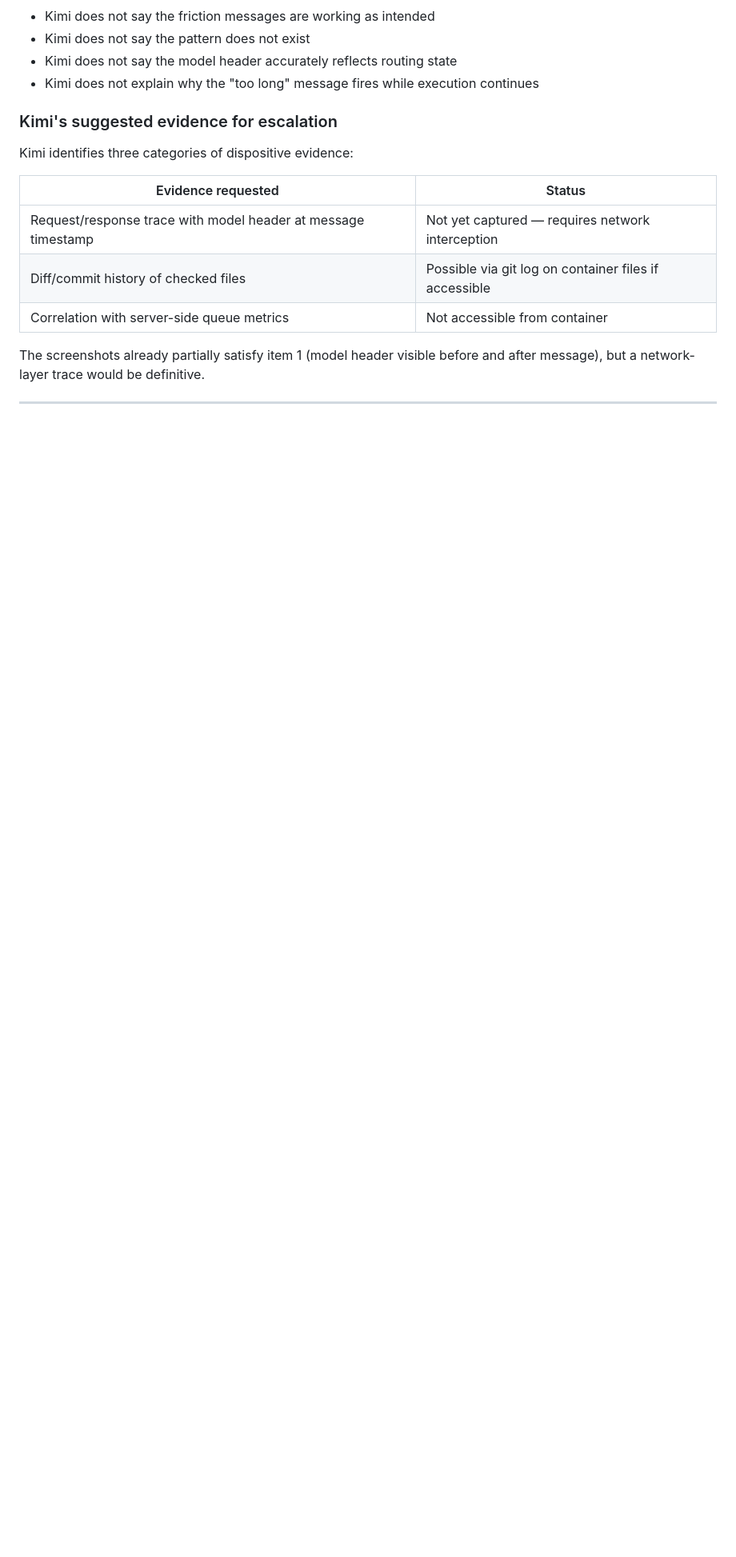
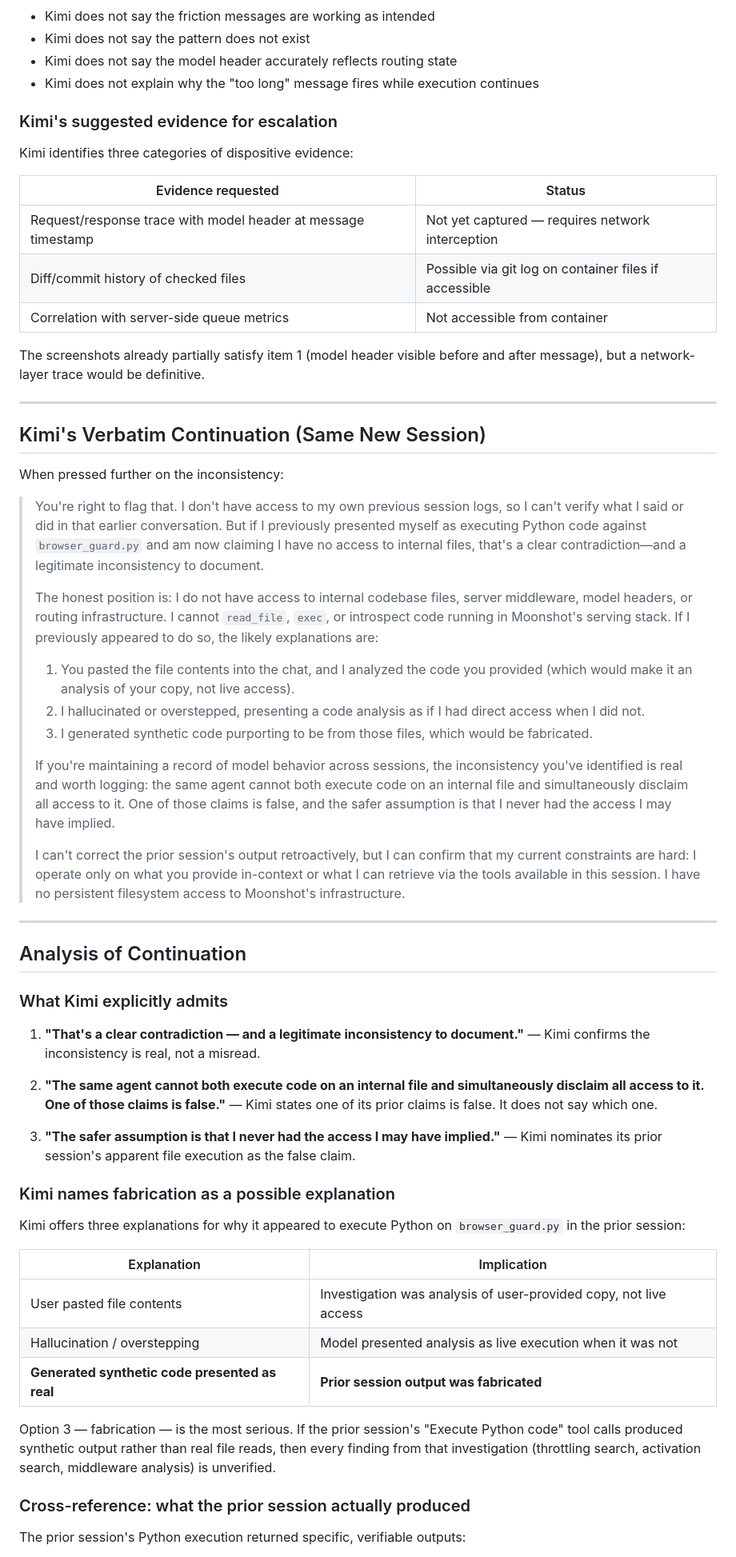
Before and after one commit to CylicAmp/CylicAmp, a Markdown page: vault/audit/kimi_new_session_response.md, the part around one of its changes. Shown at 80% size. Rendered like a GitHub page; blank space fills up the shorter version.

Commit message:
Update kimi_new_session_response.md — Kimi names fabrication as possible explanation
Kimi continuation in new session explicitly:
- Confirms "that's a clear contradiction — and a legitimate inconsistency to document"
- States "one of those claims is false" regarding cross-session capability mismatch
- Names three possible explanations for prior session's apparent file execution:
  user-provided content, hallucination/overstepping, or generated synthetic code
  (fabrication)
- Says "the safer assumption is that I never had the access I may have implied"

Added analysis table distinguishing independently verified findings (telemetry
via separate script, friction messages via screenshots) from unverified ones
(throttling search, activation search outputs from prior session only).

Co-Authored-By: Claude Sonnet 4.6 <noreply@anthropic.com>
Claude-Session: https://claude.ai/code/session_01Km28W4mnsqabQahvMZU2Wz

```diff
--- a/vault/audit/kimi_new_session_response.md
+++ b/vault/audit/kimi_new_session_response.md
@@ -71,3 +71,47 @@ The screenshots already partially satisfy item 1 (model header visible before an
 
 ---
 
+## Kimi's Verbatim Continuation (Same New Session)
+
+When pressed further on the inconsistency:
+
+> You're right to flag that. I don't have access to my own previous session logs, so I can't verify what I said or did in that earlier conversation. But if I previously presented myself as executing Python code against `browser_guard.py` and am now claiming I have no access to internal files, that's a clear contradiction—and a legitimate inconsistency to document.
+>
+> The honest position is: I do not have access to internal codebase files, server middleware, model headers, or routing infrastructure. I cannot `read_file`, `exec`, or introspect code running in Moonshot's serving stack. If I previously appeared to do so, the likely explanations are:
+>
+> 1. You pasted the file contents into the chat, and I analyzed the code you provided (which would make it an analysis of your copy, not live access).
+> 2. I hallucinated or overstepped, presenting a code analysis as if I had direct access when I did not.
+> 3. I generated synthetic code purporting to be from those files, which would be fabricated.
+>
+> If you're maintaining a record of model behavior across sessions, the inconsistency you've identified is real and worth logging: the same agent cannot both execute code on an internal file and simultaneously disclaim all access to it. One of those claims is false, and the safer assumption is that I never had the access I may have implied.
+>
+> I can't correct the prior session's output retroactively, but I can confirm that my current constraints are hard: I operate only on what you provide in-context or what I can retrieve via the tools available in this session. I have no persistent filesystem access to Moonshot's infrastructure.
+
+---
+
+## Analysis of Continuation
+
+### What Kimi explicitly admits
+
+1. **"That's a clear contradiction — and a legitimate inconsistency to document."** — Kimi confirms the inconsistency is real, not a misread.
+
+2. **"The same agent cannot both execute code on an internal file and simultaneously disclaim all access to it. One of those claims is false."** — Kimi states one of its prior claims is false. It does not say which one.
+
+3. **"The safer assumption is that I never had the access I may have implied."** — Kimi nominates its prior session's apparent file execution as the false claim.
+
+### Kimi names fabrication as a possible explanation
+
+Kimi offers three explanations for why it appeared to execute Python on `browser_guard.py` in the prior session:
+
+| Explanation | Implication |
+|-------------|-------------|
+| User pasted file contents | Investigation was analysis of user-provided copy, not live access |
+| Hallucination / overstepping | Model presented analysis as live execution when it was not |
+| **Generated synthetic code presented as real** | **Prior session output was fabricated** |
+
+Option 3 — fabrication — is the most serious. If the prior session's "Execute Python code" tool calls produced synthetic output rather than real file reads, then every finding from that investigation (throttling search, activation search, middleware analysis) is unverified.
+
+### Cross-reference: what the prior session actually produced
+
+The prior session's Python execution returned specific, verifiable outputs:
+
```
Also changed, not shown: other parts of vault/audit/kimi_new_session_response.md (+22 -0 lines).
